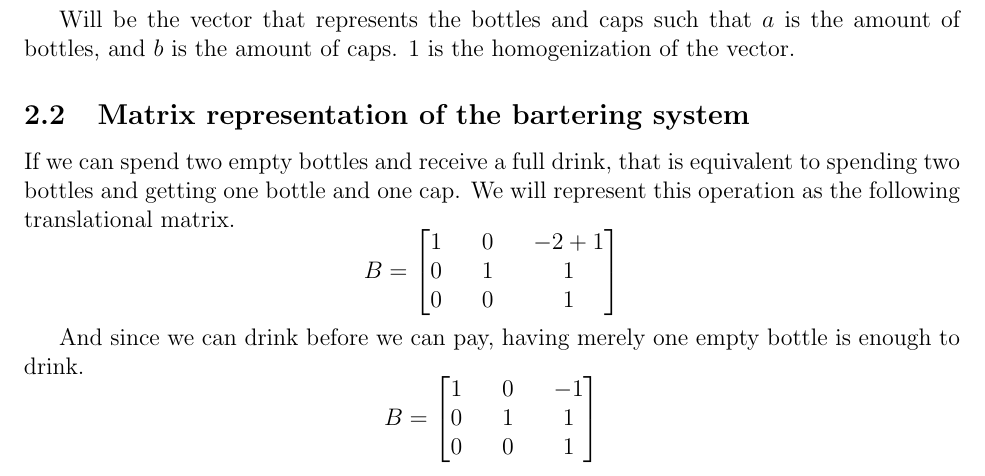
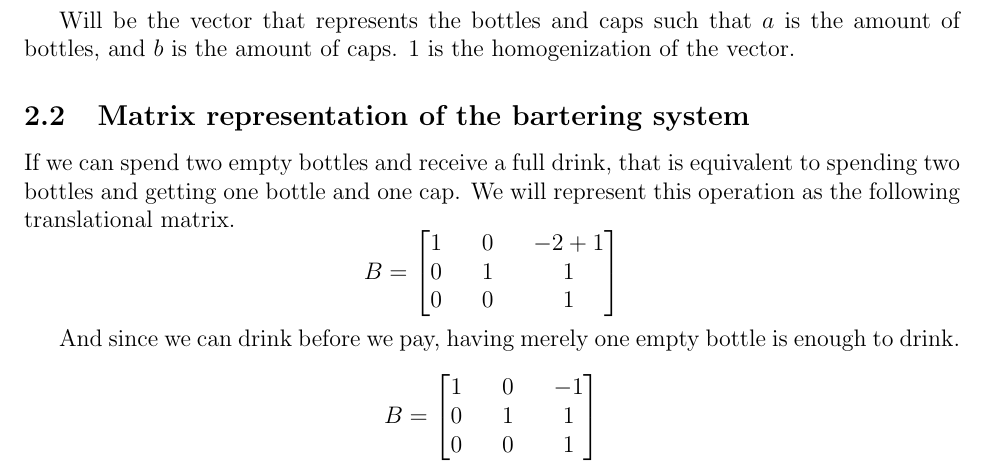
Before and after one commit to CoffeeVector/OptimizingAlcoholism, a LaTeX document (paper.tex): part of page 1 of 3, cut so that both start at the same text. Compiled offline with pdfLaTeX.

Commit message:
Removed can pay in section 2.2

```diff
--- a/paper.tex
+++ b/paper.tex
@@ -39,7 +39,7 @@ We will represent this operation as the following translational matrix.
 		0 && 0 &&  1\\
 	\end{bmatrix}
 \]
-\par And since we can drink before we can pay, having merely one empty bottle is enough to drink.
+\par And since we can drink before we pay, having merely one empty bottle is enough to drink.
 \[
 	B=
 	\begin{bmatrix}
```
Also changed, not shown: paper.pdf.
